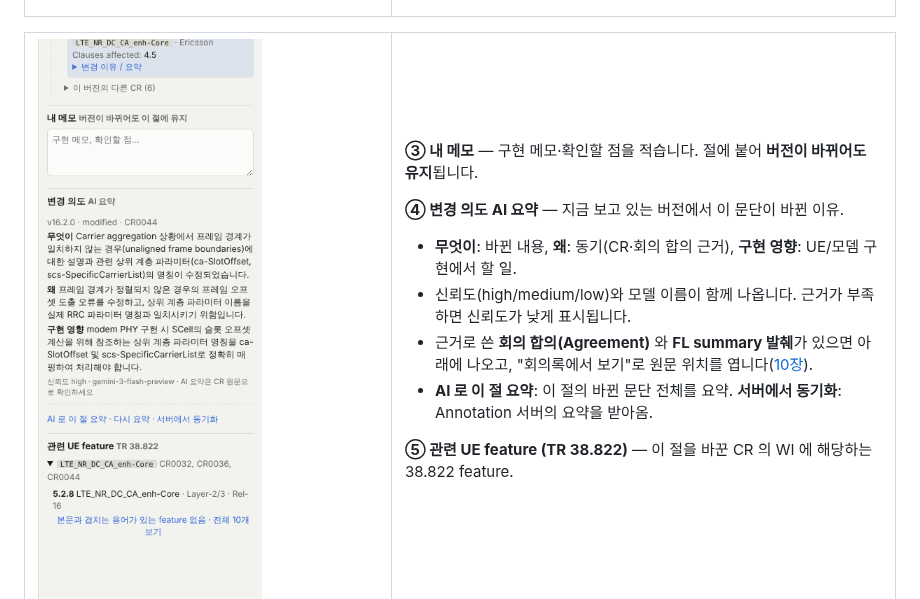
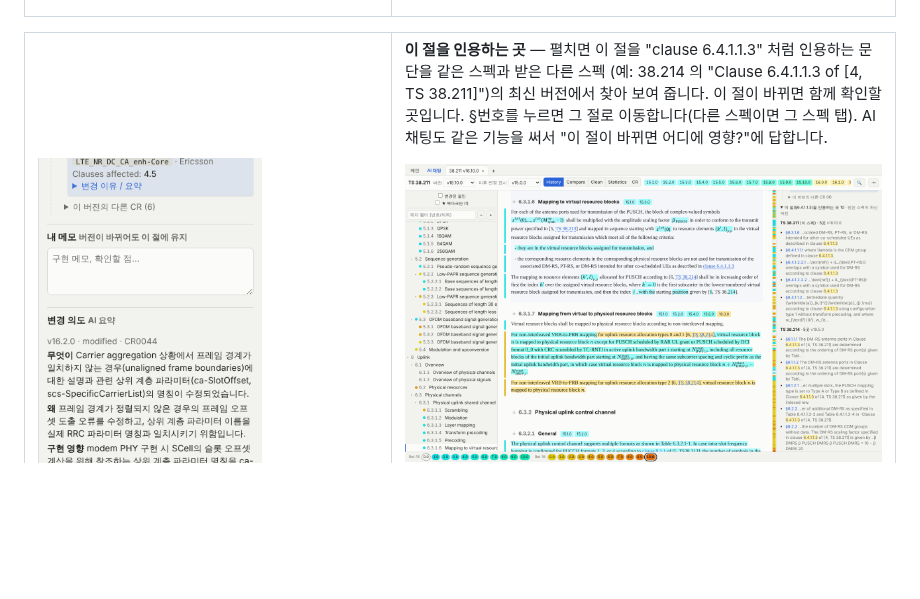
Before and after one commit to nitro527/spec-viewer, a Markdown page: docs/GUIDE.md, the part around the change. Rendered like a GitHub page; pictures changed too: docs/guide/29-refby.png (added); blank space fills up the shorter version.

```diff
--- a/docs/GUIDE.md
+++ b/docs/GUIDE.md
@@ -161,6 +161,12 @@
 <table><tr>
 <td valign="top" width="340"><img src="guide/06b-panel-ai.png" width="320"></td>
 <td valign="top">
+
+**이 절을 인용하는 곳** — 펼치면 이 절을 "clause 6.4.1.1.3" 처럼 인용하는 문단을 같은 스펙과 받은 다른 스펙
+(예: 38.214 의 "Clause 6.4.1.1.3 of [4, TS 38.211]")의 최신 버전에서 찾아 보여 줍니다. 이 절이 바뀌면 함께 확인할 곳입니다.
+§번호를 누르면 그 절로 이동합니다(다른 스펙이면 그 스펙 탭). AI 채팅도 같은 기능을 써서 "이 절이 바뀌면 어디에 영향?"에 답합니다.
+
+![인용하는 곳](guide/29-refby.png)
 
 **③ 내 메모** — 구현 메모·확인할 점을 적습니다. 절에 붙어 **버전이 바뀌어도 유지**됩니다.
 
```
Also changed, not shown: README.md (+1 -0 lines), 9 other files.
